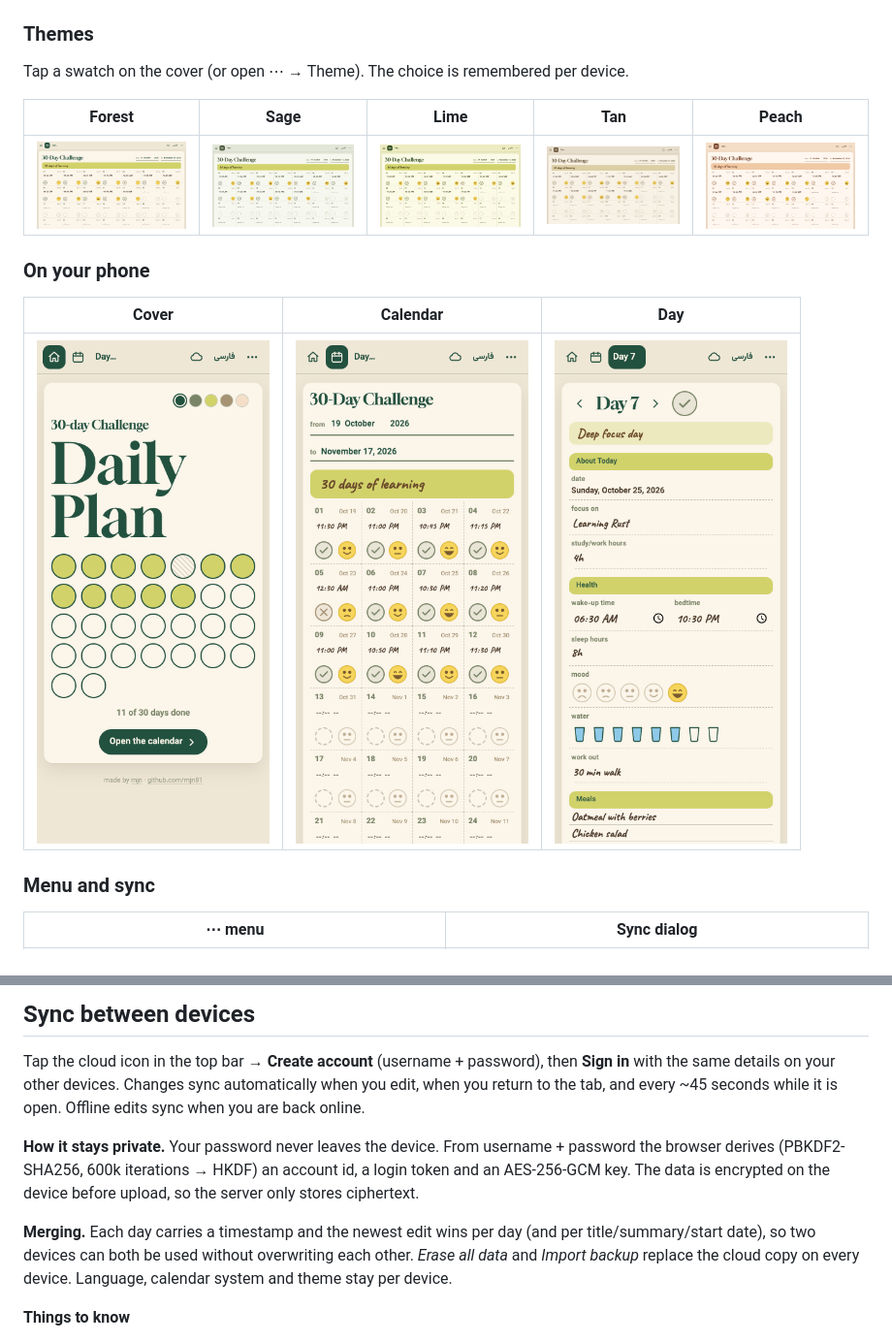
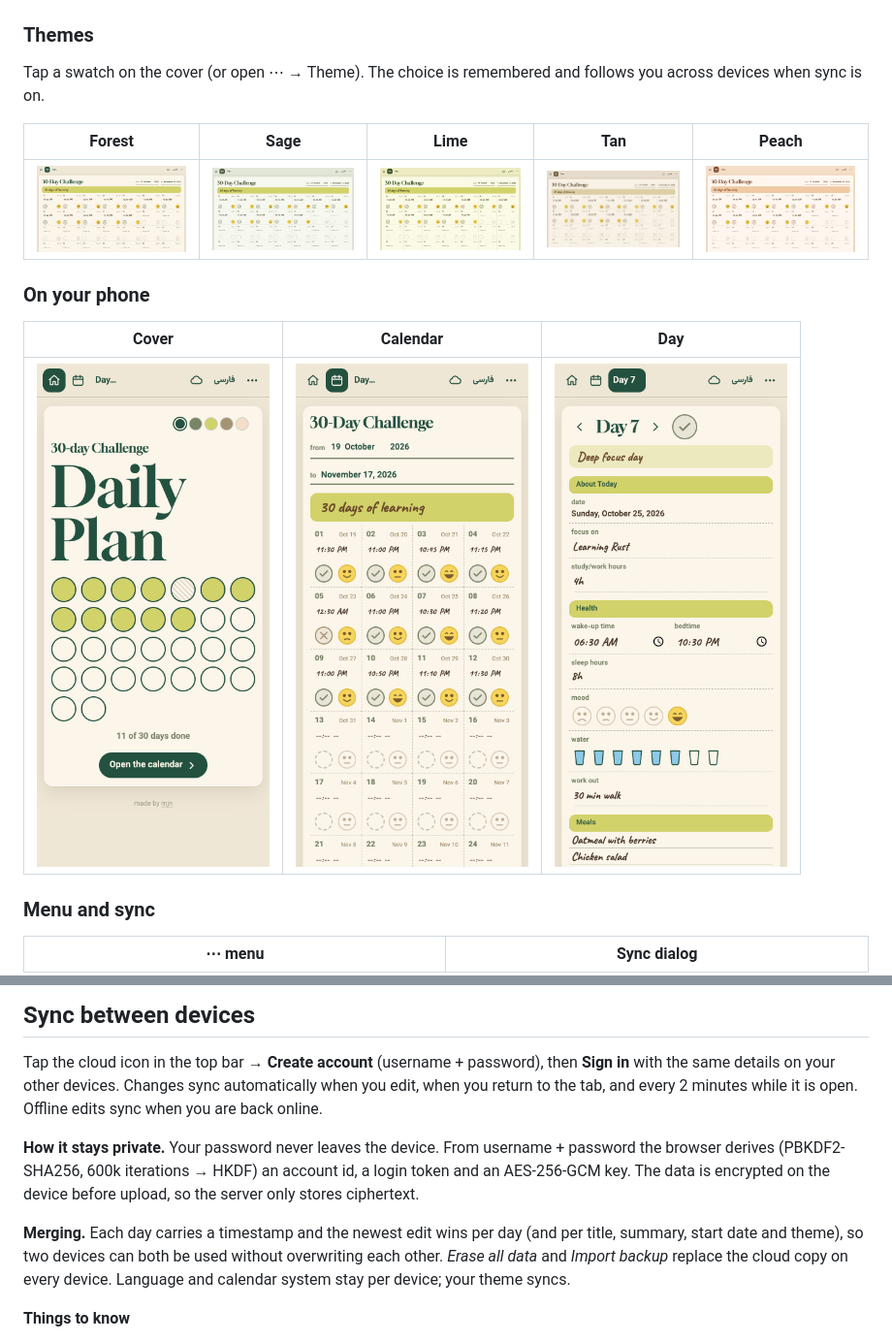
Before and after one commit to mjn81/planner-farsi, a Markdown page: README.md, 2 parts joined by grey strips. Shown at 97% size. Rendered like a GitHub page; pictures changed too: docs/screenshots/mobile-calendar.png, docs/screenshots/mobile-cover.png.

```diff
--- a/README.md
+++ b/README.md
@@ -38,7 +38,7 @@ optional end-to-end encrypted sync between your devices.
 
 ### Themes
 
-Tap a swatch on the cover (or open ⋯ → Theme). The choice is remembered per device.
+Tap a swatch on the cover (or open ⋯ → Theme). The choice is remembered and follows you across devices when sync is on.
 
 | Forest | Sage | Lime | Tan | Peach |
 |---|---|---|---|---|
@@ -68,15 +68,15 @@ Tap a swatch on the cover (or open ⋯ → Theme). The choice is remembered per
 
 Tap the cloud icon in the top bar → **Create account** (username + password), then **Sign in** with the same
 details on your other devices. Changes sync automatically when you edit, when you return to the tab, and every
-~45 seconds while it is open. Offline edits sync when you are back online.
+2 minutes while it is open. Offline edits sync when you are back online.
 
 **How it stays private.** Your password never leaves the device. From username + password the browser derives
 (PBKDF2-SHA256, 600k iterations → HKDF) an account id, a login token and an AES-256-GCM key. The data is encrypted
 on the device before upload, so the server only stores ciphertext.
 
-**Merging.** Each day carries a timestamp and the newest edit wins per day (and per title/summary/start date),
+**Merging.** Each day carries a timestamp and the newest edit wins per day (and per title, summary, start date and theme),
 so two devices can both be used without overwriting each other. *Erase all data* and *Import backup* replace the
-cloud copy on every device. Language, calendar system and theme stay per device.
+cloud copy on every device. Language and calendar system stay per device; your theme syncs.
 
 **Things to know**
 - **There is no password reset.** Forget it and the cloud copy is unreadable. Keep an exported backup.
```
Also changed, not shown: docs/screenshots/cover.png, docs/screenshots/day-fa.png, docs/screenshots/day.png, docs/screenshots/sync.png, 5 other files.
